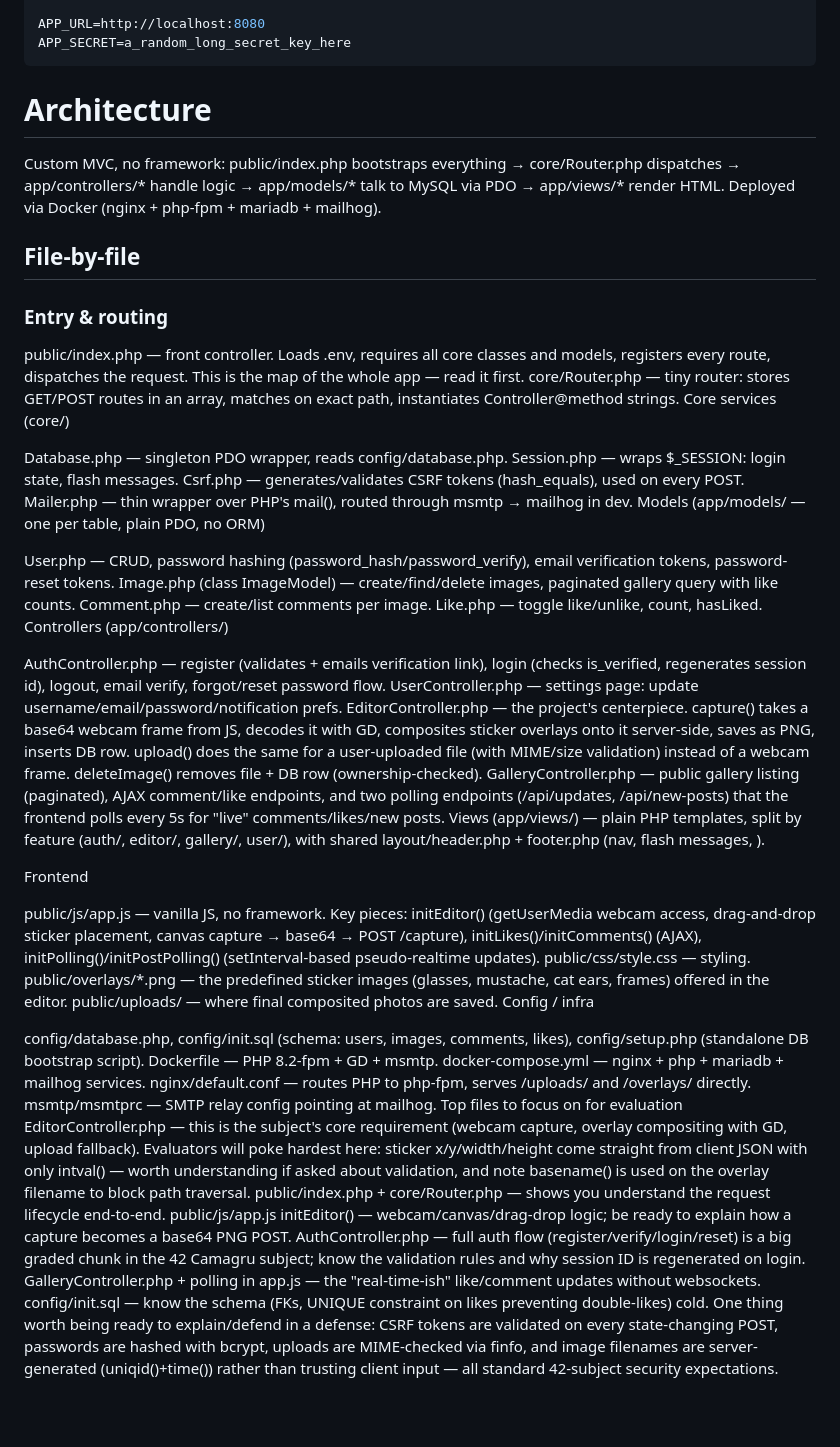
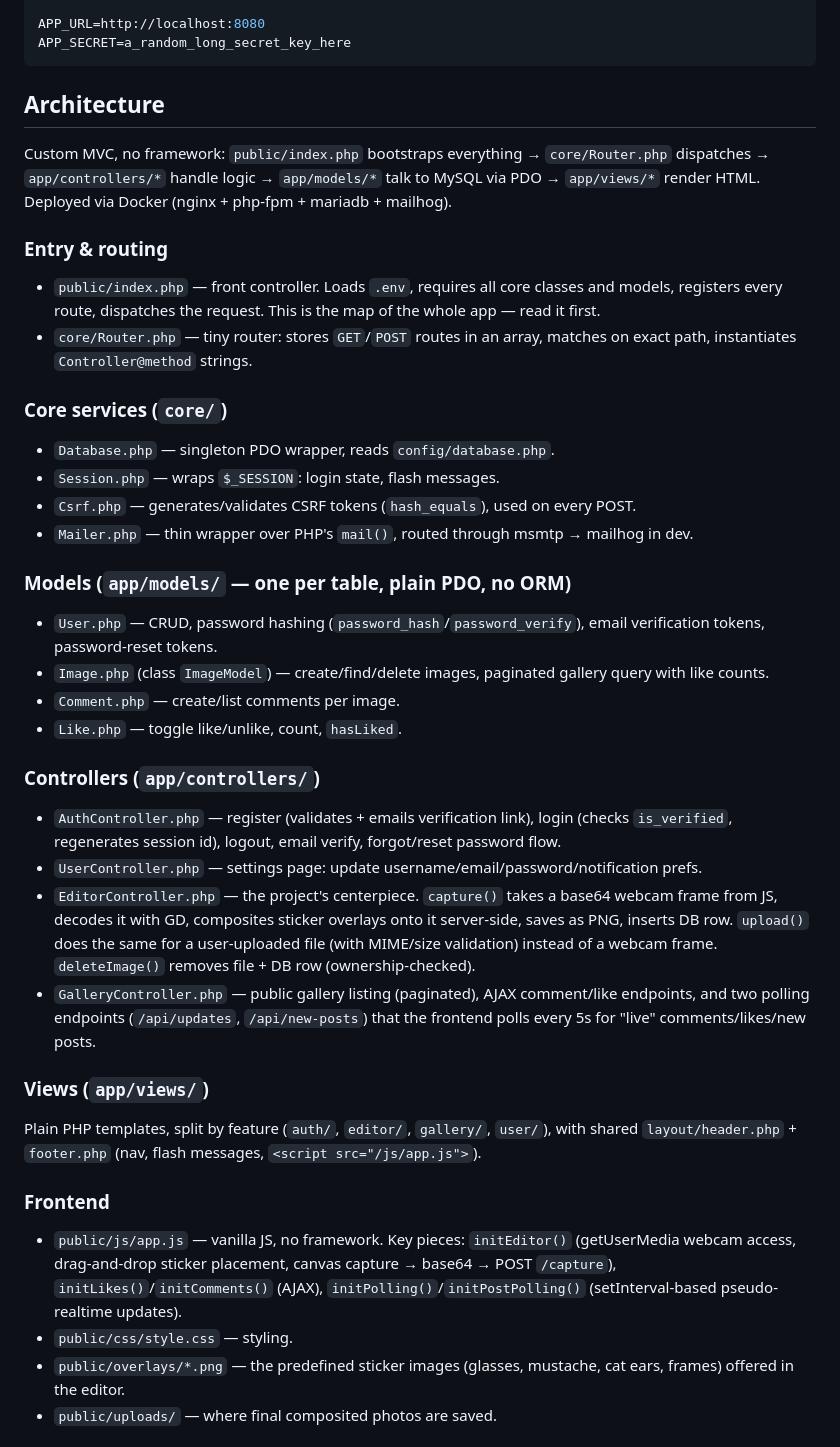
Before and after one commit to fredrukundo/Camagru, a Markdown page: README.md, the part around one of its changes. Drawn GitHub-style; blank space fills up the shorter version.

Commit message:
readme fromtaing

```diff
--- a/README.md
+++ b/README.md
@@ -20,52 +20,44 @@ APP_SECRET=a_random_long_secret_key_here
 
 
 
-# Architecture
-Custom MVC, no framework: public/index.php bootstraps everything → core/Router.php dispatches → app/controllers/* handle logic → app/models/* talk to MySQL via PDO → app/views/* render HTML. Deployed via Docker (nginx + php-fpm + mariadb + mailhog).
+## Architecture
 
-## File-by-file
+Custom MVC, no framework: `public/index.php` bootstraps everything → `core/Router.php` dispatches → `app/controllers/*` handle logic → `app/models/*` talk to MySQL via PDO → `app/views/*` render HTML. Deployed via Docker (nginx + php-fpm + mariadb + mailhog).
+
 ### Entry & routing
 
-public/index.php — front controller. Loads .env, requires all core classes and models, registers every route, dispatches the request. This is the map of the whole app — read it first.
-core/Router.php — tiny router: stores GET/POST routes in an array, matches on exact path, instantiates Controller@method strings.
-Core services (core/)
+- `public/index.php` — front controller. Loads `.env`, requires all core classes and models, registers every route, dispatches the request. This is the map of the whole app — read it first.
+- `core/Router.php` — tiny router: stores `GET`/`POST` routes in an array, matches on exact path, instantiates `Controller@method` strings.
 
-Database.php — singleton PDO wrapper, reads config/database.php.
-Session.php — wraps $_SESSION: login state, flash messages.
-Csrf.php — generates/validates CSRF tokens (hash_equals), used on every POST.
-Mailer.php — thin wrapper over PHP's mail(), routed through msmtp → mailhog in dev.
-Models (app/models/ — one per table, plain PDO, no ORM)
+### Core services (`core/`)
 
-User.php — CRUD, password hashing (password_hash/password_verify), email verification tokens, password-reset tokens.
-Image.php (class ImageModel) — create/find/delete images, paginated gallery query with like counts.
-Comment.php — create/list comments per image.
-Like.php — toggle like/unlike, count, hasLiked.
-Controllers (app/controllers/)
+- `Database.php` — singleton PDO wrapper, reads `config/database.php`.
+- `Session.php` — wraps `$_SESSION`: login state, flash messages.
+- `Csrf.php` — generates/validates CSRF tokens (`hash_equals`), used on every POST.
+- `Mailer.php` — thin wrapper over PHP's `mail()`, routed through msmtp → mailhog in dev.
 
-AuthController.php — register (validates + emails verification link), login (checks is_verified, regenerates session id), logout, email verify, forgot/reset password flow.
-UserController.php — settings page: update username/email/password/notification prefs.
-EditorController.php — the project's centerpiece. capture() takes a base64 webcam frame from JS, decodes it with GD, composites sticker overlays onto it server-side, saves as PNG, inserts DB row. upload() does the same for a user-uploaded file (with MIME/size validation) instead of a webcam frame. deleteImage() removes file + DB row (ownership-checked).
-GalleryController.php — public gallery listing (paginated), AJAX comment/like endpoints, and two polling endpoints (/api/updates, /api/new-posts) that the frontend polls every 5s for "live" comments/likes/new posts.
-Views (app/views/) — plain PHP templates, split by feature (auth/, editor/, gallery/, user/), with shared layout/header.php + footer.php (nav, flash messages, <script src="/js/app.js">).
+### Models (`app/models/` — one per table, plain PDO, no ORM)
 
-Frontend
+- `User.php` — CRUD, password hashing (`password_hash`/`password_verify`), email verification tokens, password-reset tokens.
+- `Image.php` (class `ImageModel`) — create/find/delete images, paginated gallery query with like counts.
+- `Comment.php` — create/list comments per image.
+- `Like.php` — toggle like/unlike, count, `hasLiked`.
 
-public/js/app.js — vanilla JS, no framework. Key pieces: initEditor() (getUserMedia webcam access, drag-and-drop sticker placement, canvas capture → base64 → POST /capture), initLikes()/initComments() (AJAX), initPolling()/initPostPolling() (setInterval-based pseudo-realtime updates).
-public/css/style.css — styling.
-public/overlays/*.png — the predefined sticker images (glasses, mustache, cat ears, frames) offered in the editor.
-public/uploads/ — where final composited photos are saved.
-Config / infra
+### Controllers (`app/controllers/`)
 
-config/database.php, config/init.sql (schema: users, images, comments, likes), config/setup.php (standalone DB bootstrap script).
-Dockerfile — PHP 8.2-fpm + GD + msmtp.
-docker-compose.yml — nginx + php + mariadb + mailhog services.
-nginx/default.conf — routes PHP to php-fpm, serves /uploads/ and /overlays/ directly.
-msmtp/msmtprc — SMTP relay config pointing at mailhog.
-Top files to focus on for evaluation
-EditorController.php — this is the subject's core requirement (webcam capture, overlay compositing with GD, upload fallback). Evaluators will poke hardest here: sticker x/y/width/height come straight from client JSON with only intval() — worth understanding if asked about validation, and note basename() is used on the overlay filename to block path traversal.
-public/index.php + core/Router.php — shows you understand the request lifecycle end-to-end.
-public/js/app.js initEditor() — webcam/canvas/drag-drop logic; be ready to explain how a capture becomes a base64 PNG POST.
-AuthController.php — full auth flow (register/verify/login/reset) is a big graded chunk in the 42 Camagru subject; know the validation rules and why session ID is regenerated on login.
-GalleryController.php + polling in app.js — the "real-time-ish" like/comment updates without websockets.
-config/init.sql — know the schema (FKs, UNIQUE constraint on likes preventing double-likes) cold.
-One thing worth being ready to explain/defend in a defense: CSRF tokens are validated on every state-changing POST, passwords are hashed with bcrypt, uploads are MIME-checked via finfo, and image filenames are server-generated (uniqid()+time()) rather than trusting client input — all standard 42-subject security expectations.
+- `AuthController.php` — register (validates + emails verification link), login (checks `is_verified`, regenerates session id), logout, email verify, forgot/reset password flow.
+- `UserController.php` — settings page: update username/email/password/notification prefs.
+- `EditorController.php` — the project's centerpiece. `capture()` takes a base64 webcam frame from JS, decodes it with GD, composites sticker overlays onto it server-side, saves as PNG, inserts DB row. `upload()` does the same for a user-uploaded file (with MIME/size validation) instead of a webcam frame. `deleteImage()` removes file + DB row (ownership-checked).
+- `GalleryController.php` — public gallery listing (paginated), AJAX comment/like endpoints, and two polling endpoints (`/api/updates`, `/api/new-posts`) that the frontend polls every 5s for "live" comments/likes/new posts.
+
+### Views (`app/views/`)
+
+Plain PHP templates, split by feature (`auth/`, `editor/`, `gallery/`, `user/`), with shared `layout/header.php` + `footer.php` (nav, flash messages, `<script src="/js/app.js">`).
+
+### Frontend
+
+- `public/js/app.js` — vanilla JS, no framework. Key pieces: `initEditor()` (getUserMedia webcam access, drag-and-drop sticker placement, canvas capture → base64 → POST `/capture`), `initLikes()`/`initComments()` (AJAX), `initPolling()`/`initPostPolling()` (setInterval-based pseudo-realtime updates).
+- `public/css/style.css` — styling.
+- `public/overlays/*.png` — the predefined sticker images (glasses, mustache, cat ears, frames) offered in the editor.
+- `public/uploads/` — where final composited photos are saved.
+
```
Also changed, not shown: other parts of README.md (+18 -0 lines).
